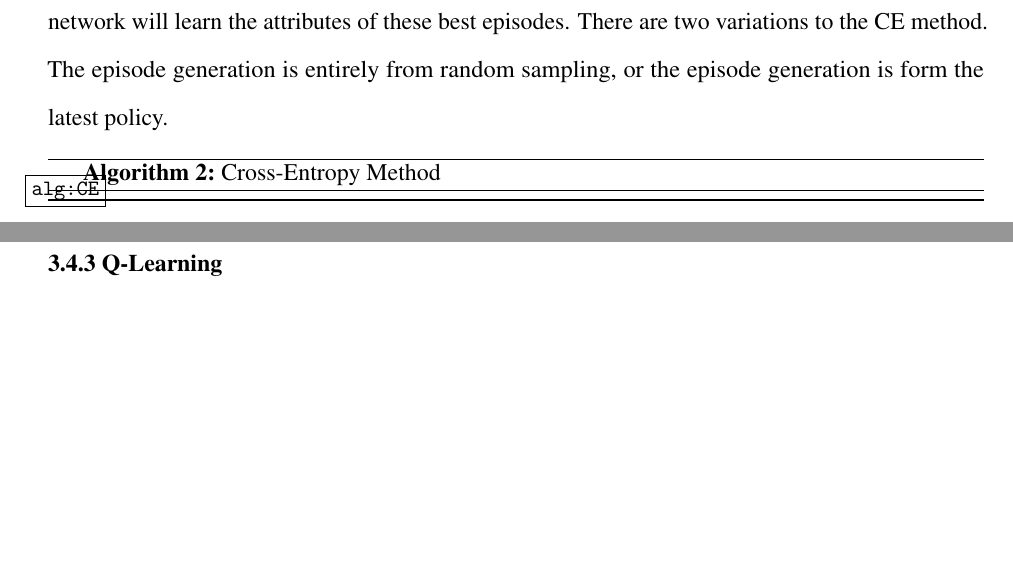
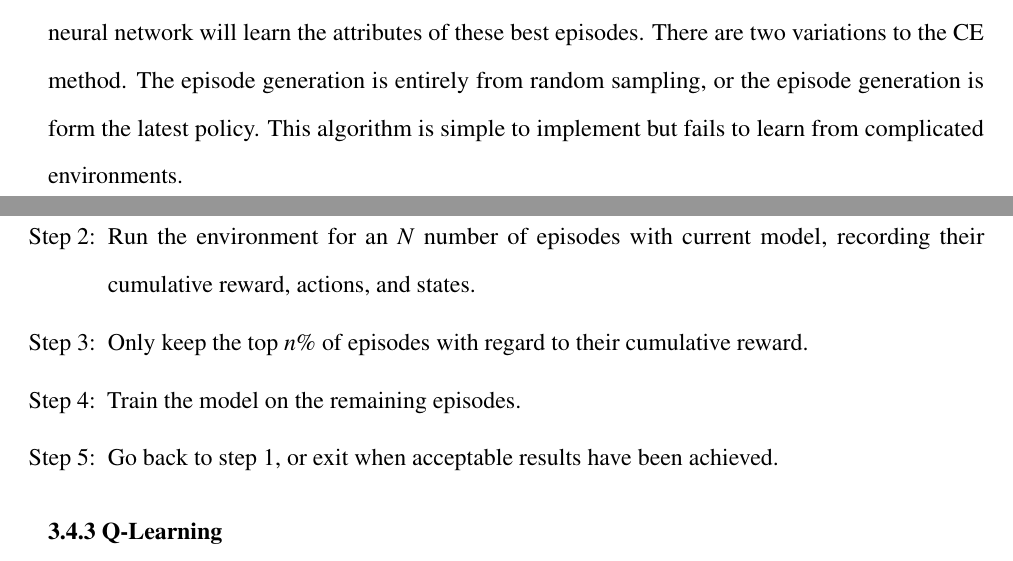
Before and after one commit to anhydrous99/Thesis, a LaTeX thesis (MainText/main.tex, which reads MainText/reinforcement_learning.tex): two parts of pages 41 and 42 of 44, joined at a grey line, cut so that both start at the same text, the shorter picture padded with empty space. Compiled offline with pdfLaTeX.

Commit message:
small change

```diff
--- a/MainText/main.tex
+++ b/MainText/main.tex
@@ -39,6 +39,8 @@
 \usepackage{tabularx}
 \DeclarePairedDelimiter\ceil{\lceil}{\rceil}
 \DeclarePairedDelimiter\floor{\lfloor}{\rfloor}
+
+\usepackage{enumitem}
 
 
 % Uncomment the line below to check if text is aligned to margins
--- a/MainText/reinforcement_learning.tex
+++ b/MainText/reinforcement_learning.tex
@@ -166,13 +166,15 @@ Under Model-Free algorithms, there are two sub-categories, Policy Optimization a
 
 The cross-entropy (CE) method is the second most straightforward algorithm to implement before the random algorithm. As the name implies, the random algorithm is just a random sampling of the available actions, and the CE method is only slightly more complicated to implement.
 
-An intuitive explanation of the CE method is to create a distribution of episodes using their cumulative reward then train a neural network on the top $n$\% of the episodes. Over time, the neural network will learn the attributes of these best episodes. There are two variations to the CE method. The episode generation is entirely from random sampling, or the episode generation is form the latest policy.
+An intuitive explanation of the CE method is to create a distribution of episodes using their cumulative reward then train a neural network on the top $n$\% of the episodes. Over time, the neural network will learn the attributes of these best episodes. There are two variations to the CE method. The episode generation is entirely from random sampling, or the episode generation is form the latest policy. This algorithm is simple to implement but fails to learn from complicated environments.
 
-\begin{algorithm}
-	\SetAlgoLined
-	\DontPrintSemicolon
-	\caption{Cross-Entropy Method}\label{alg:CE}
-\end{algorithm}
+\begin{enumerate}[label=Step \arabic*:, itemsep=0mm]
+	\item Generate a model with random weights.
+	\item Run the environment for an $N$ number of episodes with current model, recording their cumulative reward, actions, and states.
+	\item Only keep the top $n$\% of episodes with regard to their cumulative reward.
+	\item Train the model on the remaining episodes.
+	\item Go back to step 1, or exit when acceptable results have been achieved.
+\end{enumerate}
 
 \subsection{Q-Learning}
 
```
